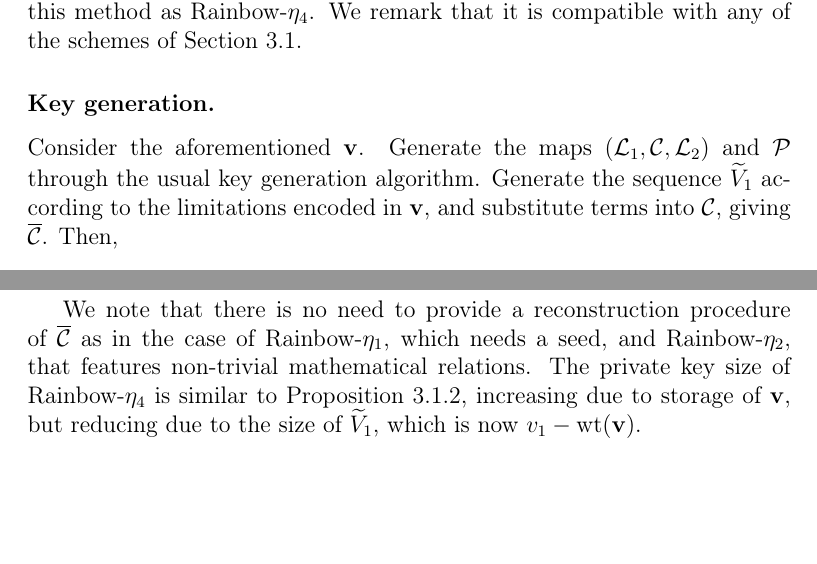
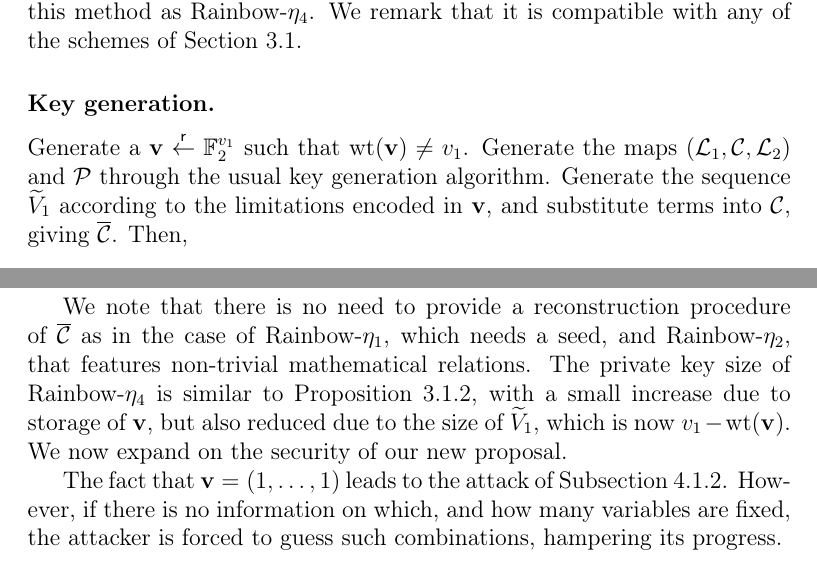
Before and after one commit to zambonin/msc, a LaTeX thesis (main.tex): two parts of page 57 of 65, joined at a grey line, cut so that both start at the same text, the shorter picture padded with empty space. Compiled offline with pdfLaTeX.

Commit message:
overleaf_to_git: update main.tex from r13942 to r13959

```diff
--- a/main.tex
+++ b/main.tex
@@ -1376,7 +1376,7 @@ Let $\mathbf{v} \in \mathbb{F}_{2}^{v_{1}}$ be the \emph{vinegar threshold}, a s
 
 \subsubsection{Key generation.}
 
-Consider the aforementioned $\mathbf{v}$. Generate the maps $(\mathcal{L}_{1}, \mathcal{C}, \mathcal{L}_{2})$ and $\mathcal{P}$ through the usual key generation algorithm. Generate the sequence $\widetilde{V}_{1}$ according to the limitations encoded in $\mathbf{v}$, and substitute terms into $\mathcal{C}$, giving $\overline{\mathcal{C}}$. Then,
+Generate a $\mathbf{v} \random{} \mathbb{F}_{2}^{v_{1}}$ such that $\text{wt}(\mathbf{v}) \neq v_{1}$. Generate the maps $(\mathcal{L}_{1}, \mathcal{C}, \mathcal{L}_{2})$ and $\mathcal{P}$ through the usual key generation algorithm. Generate the sequence $\widetilde{V}_{1}$ according to the limitations encoded in $\mathbf{v}$, and substitute terms into $\mathcal{C}$, giving $\overline{\mathcal{C}}$. Then,
 \begin{align}
   \begin{split}
     \mathsf{sk}^{\eta_{4}} &= (\widetilde{V}_{1}, \mathcal{L}_{1}, \overline{\mathcal{C}}, \mathcal{L}_{2}, \mathbf{v}), \\
@@ -1392,10 +1392,9 @@ This step does not change significantly from Rainbow-$\eta$. Consider a message
 
 This step does not change. If $\mathbf{h} = \mathcal{P}(\mathbf{z})$, then the signature is valid, and otherwise invalid.
 
-We note that there is no need to provide a reconstruction procedure of $\overline{\mathcal{C}}$ as in the case of Rainbow-$\eta_{1}$, which needs a seed, and Rainbow-$\eta_{2}$, that features non-trivial mathematical relations. The private key size of Rainbow-$\eta_{4}$ is similar to Proposition~\ref{prop:eta-key-size}, increasing due to storage of $\mathbf{v}$, but reducing due to the size of $\widetilde{V}_{1}$, which is now $v_{1} - \text{wt}(\mathbf{v})$.
+We note that there is no need to provide a reconstruction procedure of $\overline{\mathcal{C}}$ as in the case of Rainbow-$\eta_{1}$, which needs a seed, and Rainbow-$\eta_{2}$, that features non-trivial mathematical relations. The private key size of Rainbow-$\eta_{4}$ is similar to Proposition~\ref{prop:eta-key-size}, with a small increase due to storage of $\mathbf{v}$, but also reduced due to the size of $\widetilde{V}_{1}$, which is now $v_{1} - \text{wt}(\mathbf{v})$. We now expand on the security of our new proposal.
 
-% The fact that every vinegar variable is fixed leads to the attack of Subsection~\ref{subsec:etaks}. However, if there is no information on which, and how many variables are fixed, the attacker is forced to guess such combinations, hampering its progress.
-
+The fact that $\mathbf{v} = (1, \dots, 1)$ leads to the attack of Subsection~\ref{subsec:etaks}. However, if there is no information on which, and how many variables are fixed, the attacker is forced to guess such combinations, hampering its progress.
 
 
 % TODO
```
